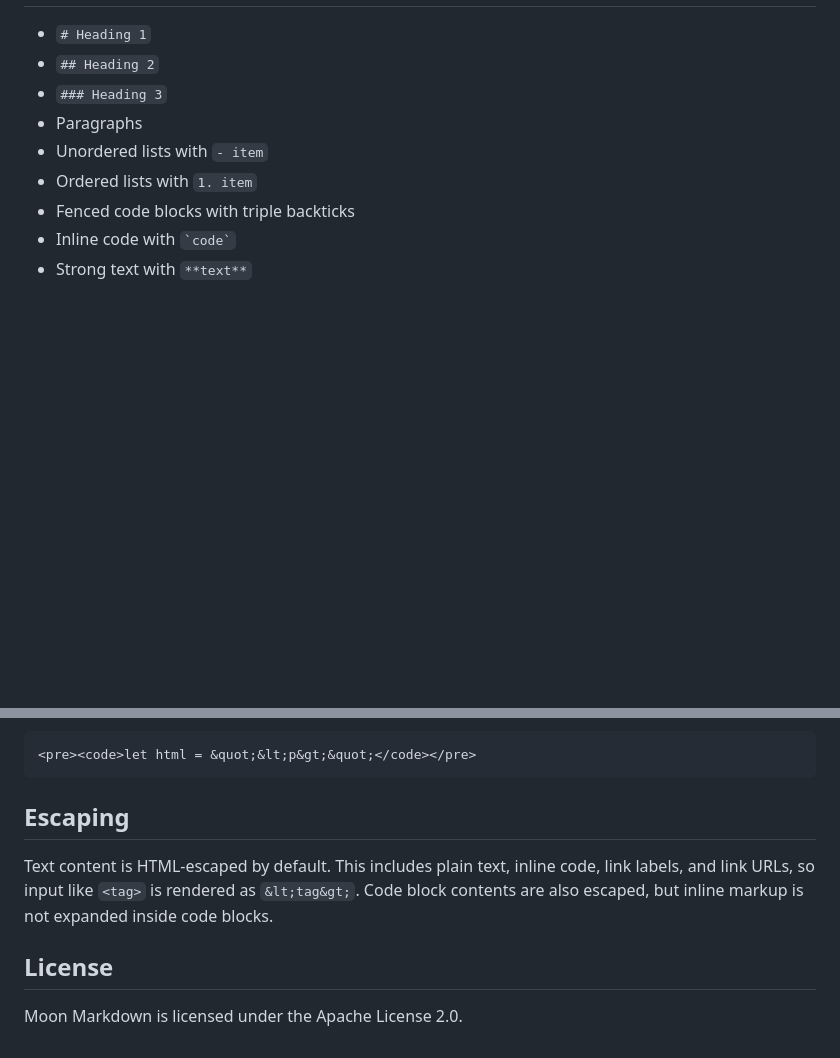
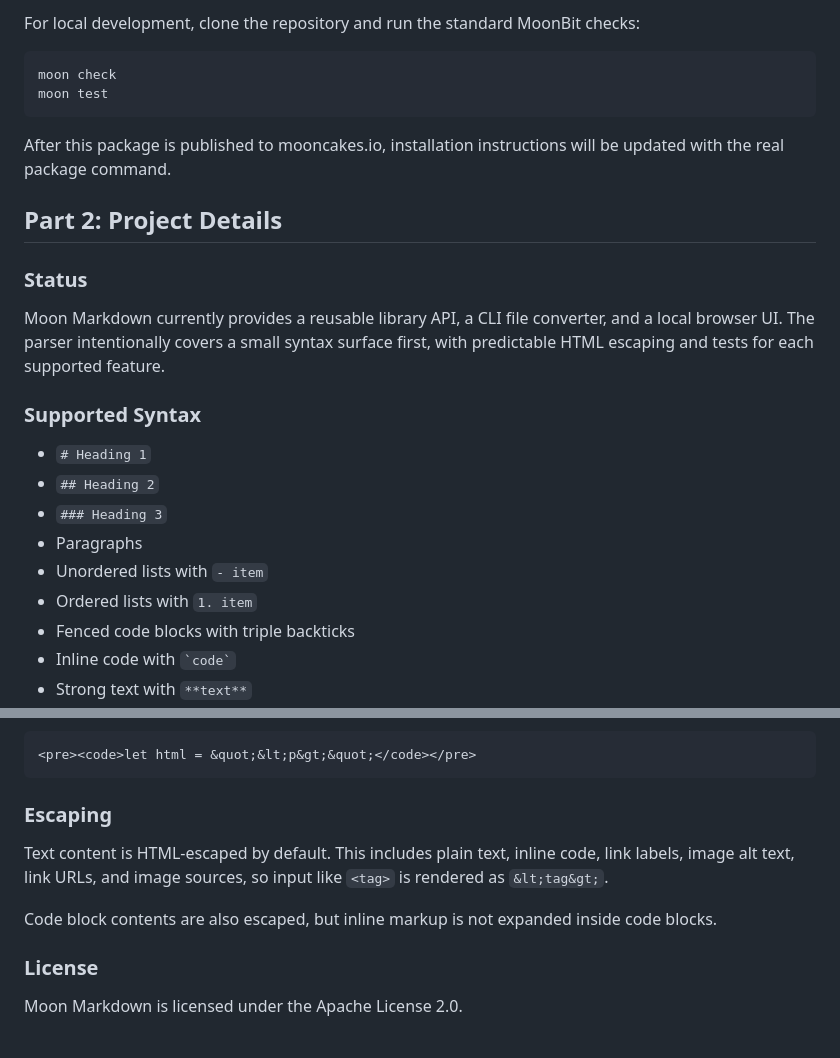
Before and after one commit to submergepsc/moonbit, a Markdown page: README.md, 2 parts joined by grey strips. GitHub-like rendering; blank space fills up the shorter version.

Commit message:
Restructure README usage guide

````diff
--- a/README.md
+++ b/README.md
@@ -15,3 +102,22 @@ supported feature.
+For local development, clone the repository and run the standard MoonBit checks:
+
+```bash
+moon check
+moon test
+```
+
+After this package is published to mooncakes.io, installation instructions will
+be updated with the real package command.
+
+## Part 2: Project Details
+
+### Status
+
+Moon Markdown currently provides a reusable library API, a CLI file converter,
+and a local browser UI. The parser intentionally covers a small syntax surface
+first, with predictable HTML escaping and tests for each supported feature.
+
+### Supported Syntax
 
 - `# Heading 1`
 - `## Heading 2`
@@ -167,13 +192,15 @@ Output:
 <pre><code>let html = &quot;&lt;p&gt;&quot;</code></pre>
 ```
 
-## Escaping
+### Escaping
 
 Text content is HTML-escaped by default. This includes plain text, inline code,
-link labels, and link URLs, so input like `<tag>` is rendered as `&lt;tag&gt;`.
+link labels, image alt text, link URLs, and image sources, so input like `<tag>`
+is rendered as `&lt;tag&gt;`.
+
 Code block contents are also escaped, but inline markup is not expanded inside
 code blocks.
 
-## License
+### License
 
 Moon Markdown is licensed under the Apache License 2.0.
````
Also changed, not shown: other parts of README.md (+94 -88 lines).
